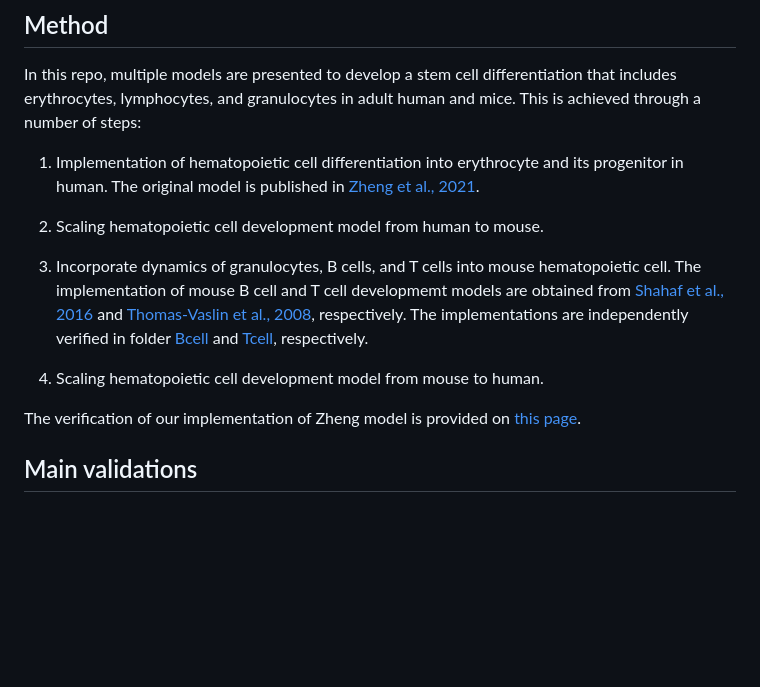
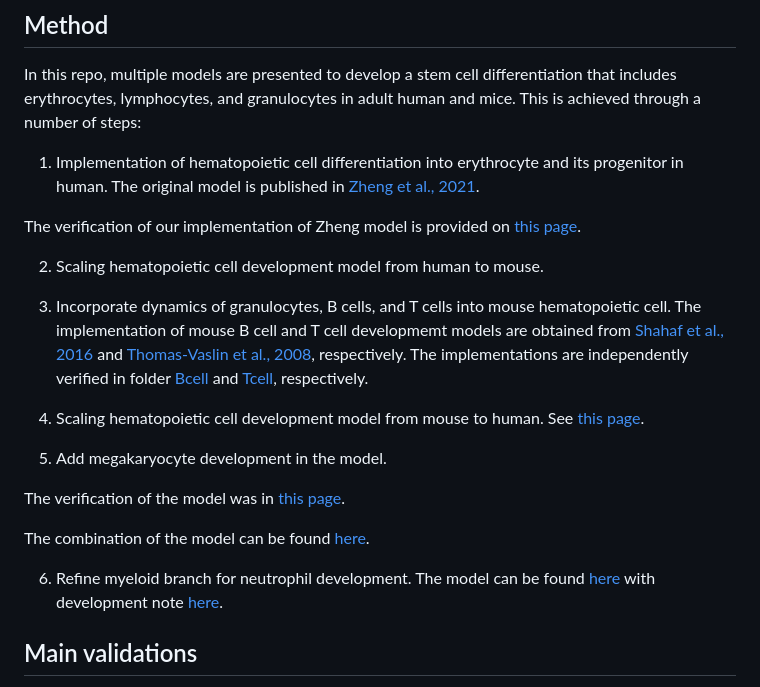
Before and after one commit to yuezheli/haematopoiesis, a Markdown page: README.md, the part around one of its changes. Drawn GitHub-style; blank space fills up the shorter version.

```diff
--- a/README.md
+++ b/README.md
@@ -36,13 +36,21 @@ In this repo, multiple models are presented to develop a stem cell differentiati
 
 1. Implementation of hematopoietic cell differentiation into erythrocyte and its progenitor in human. The original model is published in [Zheng et al., 2021](https://ascpt.onlinelibrary.wiley.com/doi/full/10.1002/psp4.12638).
 
+The verification of our implementation of Zheng model is provided on [this page](SickleCell/README.md).
+
 2. Scaling hematopoietic cell development model from human to mouse.
 
 3. Incorporate dynamics of granulocytes, B cells, and T cells into mouse hematopoietic cell. The implementation of mouse B cell and T cell developmemt models are obtained from [Shahaf et al., 2016](https://www.frontiersin.org/articles/10.3389/fimmu.2016.00077/full) and [Thomas-Vaslin et al., 2008](https://www.jimmunol.org/content/180/4/2240.long), respectively. The implementations are independently verified in folder [Bcell](Bcell/) and [Tcell](Tcell/), respectively.
 
-4. Scaling hematopoietic cell development model from mouse to human.
+4. Scaling hematopoietic cell development model from mouse to human. See [this page](mouse2human/readme.md).
 
-The verification of our implementation of Zheng model is provided on [this page](SickleCell/README.md).
+5. Add megakaryocyte development in the model.
+
+The verification of the model was in [this page](thrombocytopenia-t-dm1/README.md).
+
+The combination of the model can be found [here](myeloid-refinement/model/human_ery_lymp_mk_myeloid.cpp).
+
+6. Refine myeloid branch for neutrophil development. The model can be found [here](myeloid-refinement/model/human_ery_lymp_mk_neutrophil.cpp) with development note [here](myeloid-refinement/README.md).
 
 ## Main validations
 
```
Also changed, not shown: other parts of README.md (+14 -33 lines).
